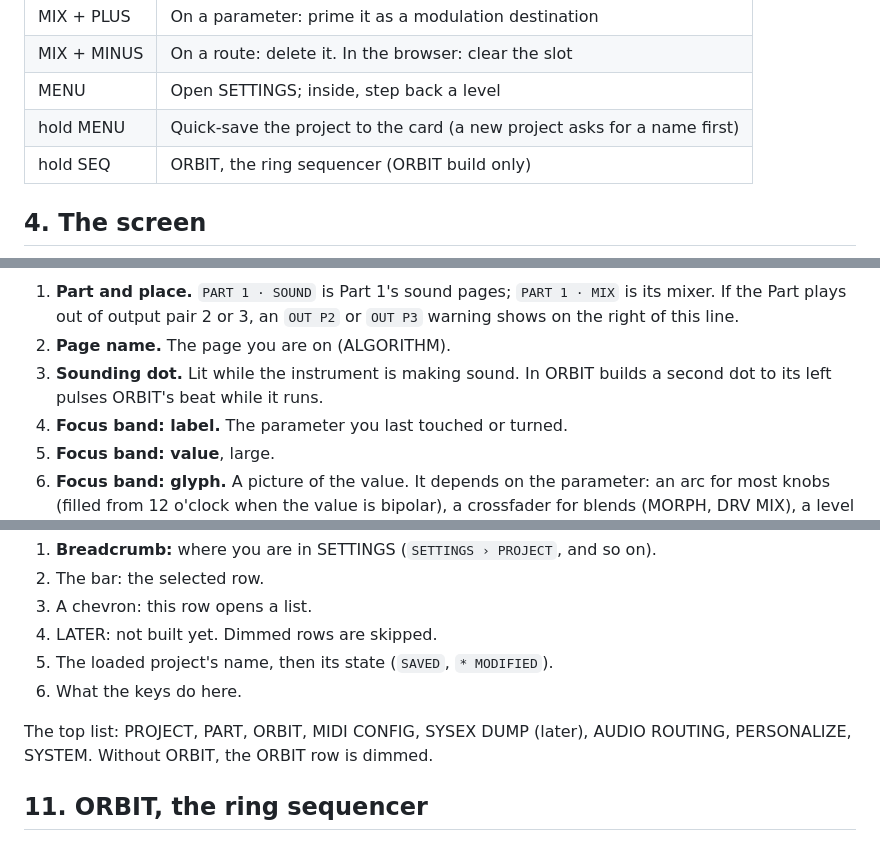
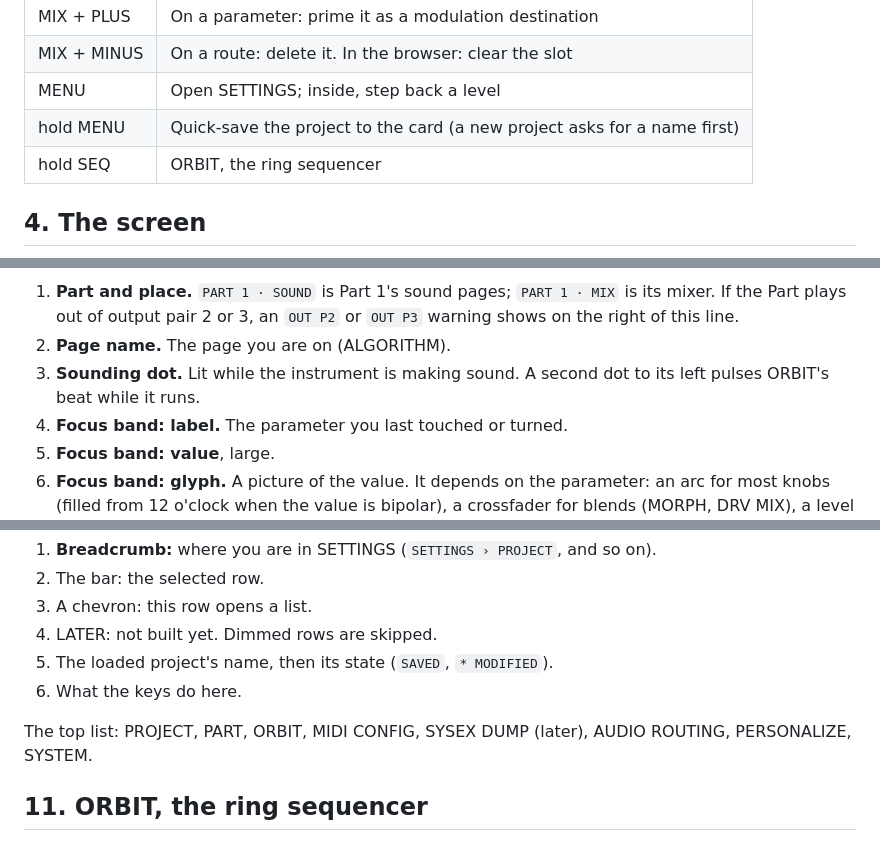
Before and after one commit to joegiralt/chimera-releases, a Markdown page: QUICK-START.md, 3 parts joined by grey strips. Rendered like a GitHub page.

```diff
--- a/QUICK-START.md
+++ b/QUICK-START.md
@@ -51,7 +51,7 @@ The screenshots are rendered by the firmware's own screen code. Your values will
 | MIX + MINUS | On a route: delete it. In the browser: clear the slot |
 | MENU | Open SETTINGS; inside, step back a level |
 | hold MENU | Quick-save the project to the card (a new project asks for a name first) |
-| hold SEQ | ORBIT, the ring sequencer (ORBIT build only) |
+| hold SEQ | ORBIT, the ring sequencer |
 
 ## 4. The screen
 
@@ -59,7 +59,7 @@ The screenshots are rendered by the firmware's own screen code. Your values will
 
 1. **Part and place.** `PART 1 · SOUND` is Part 1's sound pages; `PART 1 · MIX` is its mixer. If the Part plays out of output pair 2 or 3, an `OUT P2` or `OUT P3` warning shows on the right of this line.
 2. **Page name.** The page you are on (ALGORITHM).
-3. **Sounding dot.** Lit while the instrument is making sound. In ORBIT builds a second dot to its left pulses ORBIT's beat while it runs.
+3. **Sounding dot.** Lit while the instrument is making sound. A second dot to its left pulses ORBIT's beat while it runs.
 4. **Focus band: label.** The parameter you last touched or turned.
 5. **Focus band: value**, large.
 6. **Focus band: glyph.** A picture of the value. It depends on the parameter: an arc for most knobs (filled from 12 o'clock when the value is bipolar), a crossfader for blends (MORPH, DRV MIX), a level bar for levels and sends, a switch for on/off, a wave scope for a wave choice, a staff note for TRANSPOSE, and animated pictures for the effects (the chorus braid, the delay rings, the reverb cube). Word choices (MODEL, MODE, STEAL) have no glyph: the word takes the band.
@@ -161,7 +161,7 @@ MENU opens it. EDIT opens a row (or runs it), SEQ or MENU goes back, MINUS / PLU
 5. The loaded project's name, then its state (`SAVED`, `* MODIFIED`).
 6. What the keys do here.
 
-The top list: PROJECT, PART, ORBIT, MIDI CONFIG, SYSEX DUMP (later), AUDIO ROUTING, PERSONALIZE, SYSTEM. Without ORBIT, the ORBIT row is dimmed.
+The top list: PROJECT, PART, ORBIT, MIDI CONFIG, SYSEX DUMP (later), AUDIO ROUTING, PERSONALIZE, SYSTEM.
 
 ## 11. ORBIT, the ring sequencer
 
```
Also changed, not shown: FAQ.md (+1 -1 lines), README.md (+1 -1 lines).
